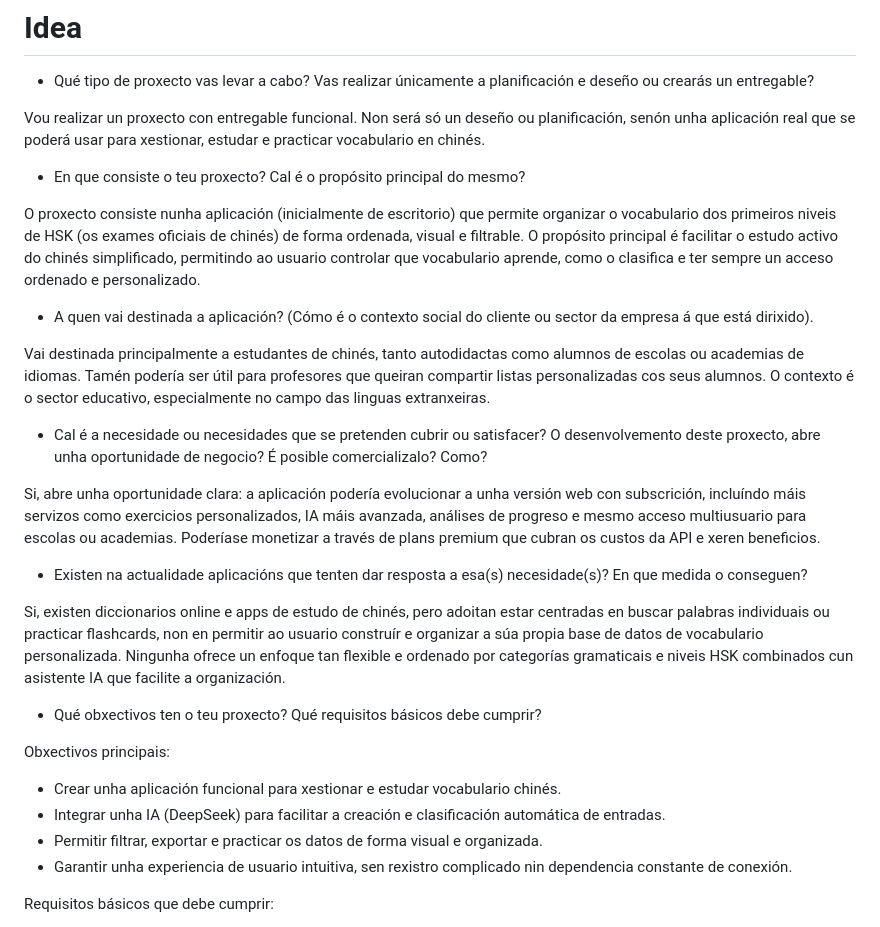
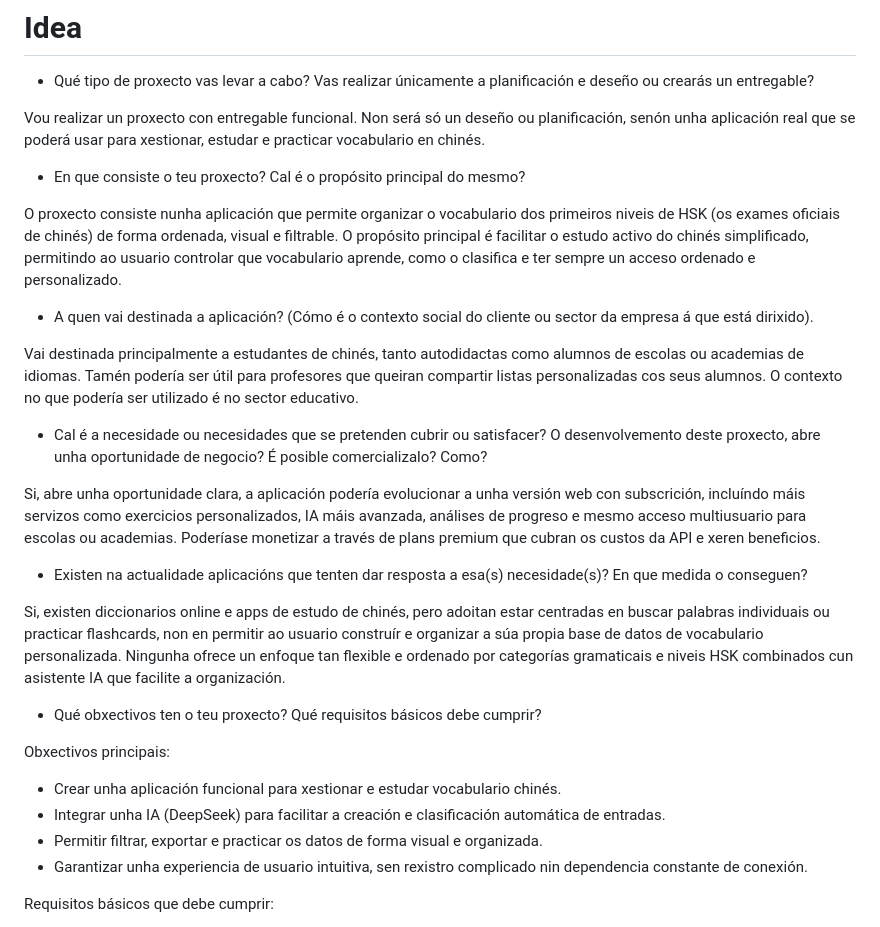
Before and after one commit to v1k7oR15/HSKBot, a Markdown page: doc/templates/1_idea.md, the part around the change. GitHub-like rendering.

```diff
--- a/doc/templates/1_idea.md
+++ b/doc/templates/1_idea.md
@@ -6,16 +6,16 @@ Vou realizar un proxecto con entregable funcional. Non será só un deseño ou p
 
 * En que consiste o teu proxecto? Cal é o propósito principal do mesmo?
 
-O proxecto consiste nunha aplicación (inicialmente de escritorio) que permite organizar o vocabulario dos primeiros niveis de HSK (os exames oficiais de chinés) de forma ordenada, visual e filtrable.
+O proxecto consiste nunha aplicación que permite organizar o vocabulario dos primeiros niveis de HSK (os exames oficiais de chinés) de forma ordenada, visual e filtrable.
 O propósito principal é facilitar o estudo activo do chinés simplificado, permitindo ao usuario controlar que vocabulario aprende, como o clasifica e ter sempre un acceso ordenado e personalizado.
 
 * A quen vai destinada a aplicación? (Cómo é o contexto social do cliente ou sector da empresa á que está dirixido).
 
-Vai destinada principalmente a estudantes de chinés, tanto autodidactas como alumnos de escolas ou academias de idiomas. Tamén podería ser útil para profesores que queiran compartir listas personalizadas cos seus alumnos. O contexto é o sector educativo, especialmente no campo das linguas extranxeiras.
+Vai destinada principalmente a estudantes de chinés, tanto autodidactas como alumnos de escolas ou academias de idiomas. Tamén podería ser útil para profesores que queiran compartir listas personalizadas cos seus alumnos. O contexto no que podería ser utilizado é no sector educativo.
 
 * Cal é a necesidade ou necesidades que se pretenden cubrir ou satisfacer? O desenvolvemento deste proxecto, abre unha oportunidade de negocio? É posible comercializalo? Como?
 
-Si, abre unha oportunidade clara: a aplicación podería evolucionar a unha versión web con subscrición, incluíndo máis servizos como exercicios personalizados, IA máis avanzada, análises de progreso e mesmo acceso multiusuario para escolas ou academias. Poderíase monetizar a través de plans premium que cubran os custos da API e xeren beneficios.
+Si, abre unha oportunidade clara, a aplicación podería evolucionar a unha versión web con subscrición, incluíndo máis servizos como exercicios personalizados, IA máis avanzada, análises de progreso e mesmo acceso multiusuario para escolas ou academias. Poderíase monetizar a través de plans premium que cubran os custos da API e xeren beneficios.
 
 * Existen na actualidade aplicacións que tenten dar resposta a esa(s) necesidade(s)? En que medida o conseguen?
 
@@ -27,7 +27,7 @@ Obxectivos principais:
 - Crear unha aplicación funcional para xestionar e estudar vocabulario chinés.
 - Integrar unha IA (DeepSeek) para facilitar a creación e clasificación automática de entradas.
 - Permitir filtrar, exportar e practicar os datos de forma visual e organizada.
-- Garantir unha experiencia de usuario intuitiva, sen rexistro complicado nin dependencia constante de conexión.
+- Garantizar unha experiencia de usuario intuitiva, sen rexistro complicado nin dependencia constante de conexión.
 
 Requisitos básicos que debe cumprir:
 - Base de datos local (SQLite) para almacenar o vocabulario.
```
